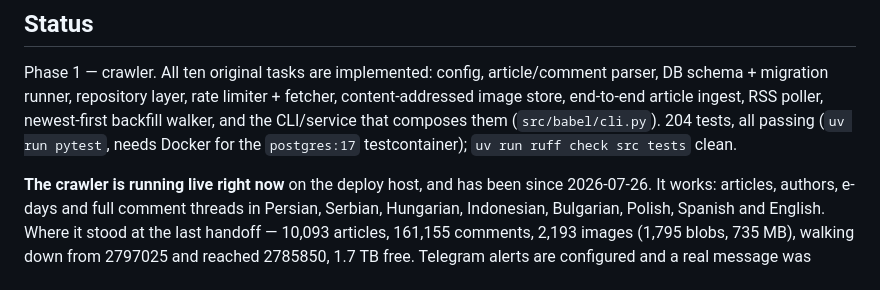
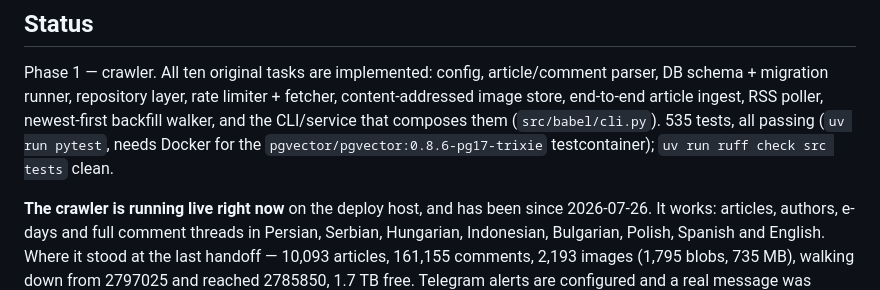
Before and after one commit to driversti/babel, a Markdown page: CLAUDE.md, the part around the change. Rendered like a GitHub page.

```diff
--- a/CLAUDE.md
+++ b/CLAUDE.md
@@ -11,8 +11,8 @@ expensive to obtain; do not re-derive them, and update them there if the site ch
 Phase 1 — crawler. All ten original tasks are implemented: config, article/comment parser, DB
 schema + migration runner, repository layer, rate limiter + fetcher, content-addressed image
 store, end-to-end article ingest, RSS poller, newest-first backfill walker, and the CLI/service
-that composes them (`src/babel/cli.py`). 204 tests, all passing (`uv run pytest`, needs Docker for
-the `postgres:17` testcontainer); `uv run ruff check src tests` clean.
+that composes them (`src/babel/cli.py`). 535 tests, all passing (`uv run pytest`, needs Docker for
+the `pgvector/pgvector:0.8.6-pg17-trixie` testcontainer); `uv run ruff check src tests` clean.
 
 **The crawler is running live right now** on the deploy host, and has been since 2026-07-26. It
 works: articles, authors, e-days and full comment threads in Persian, Serbian, Hungarian,
```
Also changed, not shown: README.md (+30 -0 lines).
